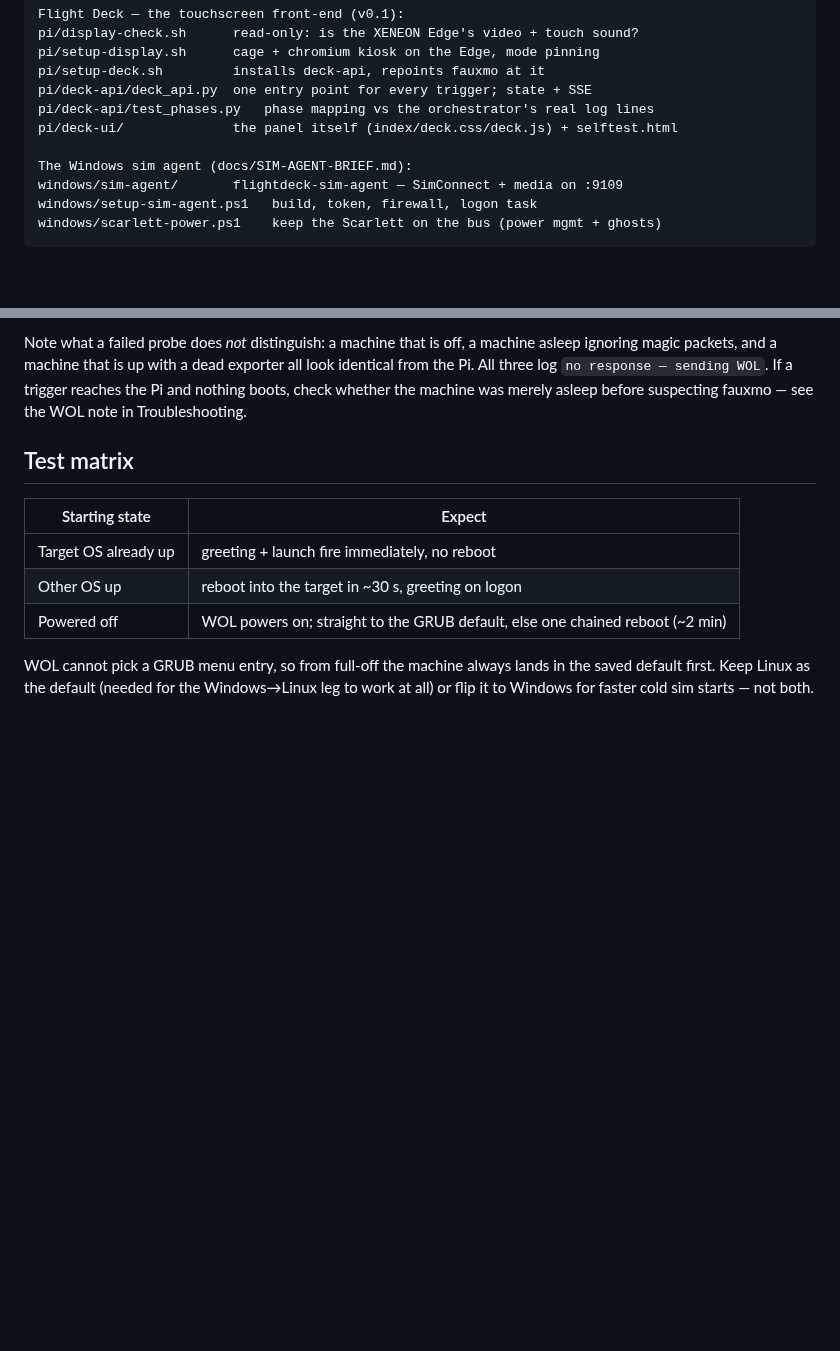
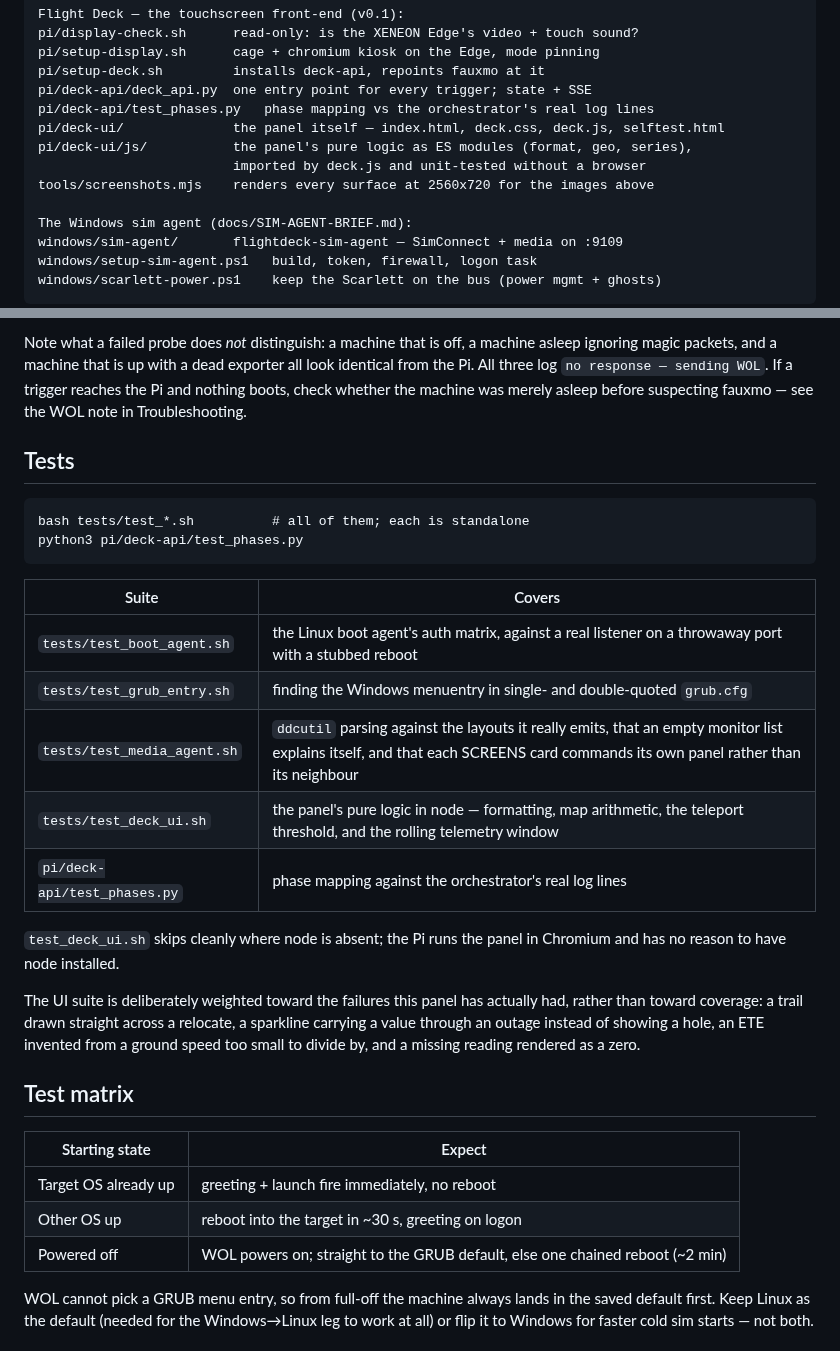
Before and after one commit to JustLikeFrank3/DougMissionControl, a Markdown page: README.md, 2 parts joined by grey strips. Drawn GitHub-style; blank space fills up the shorter version.

````diff
--- a/README.md
+++ b/README.md
@@ -68,7 +68,10 @@ pi/setup-display.sh      cage + chromium kiosk on the Edge, mode pinning
 pi/setup-deck.sh         installs deck-api, repoints fauxmo at it
 pi/deck-api/deck_api.py  one entry point for every trigger; state + SSE
 pi/deck-api/test_phases.py   phase mapping vs the orchestrator's real log lines
-pi/deck-ui/              the panel itself (index/deck.css/deck.js) + selftest.html
+pi/deck-ui/              the panel itself — index.html, deck.css, deck.js, selftest.html
+pi/deck-ui/js/           the panel's pure logic as ES modules (format, geo, series),
+                         imported by deck.js and unit-tested without a browser
+tools/screenshots.mjs    renders every surface at 2560x720 for the images above
 
 The Windows sim agent (docs/SIM-AGENT-BRIEF.md):
 windows/sim-agent/       flightdeck-sim-agent — SimConnect + media on :9109
@@ -230,6 +275,30 @@ dead exporter all look identical from the Pi. All three log
 `no response — sending WOL`. If a trigger reaches the Pi and nothing
 boots, check whether the machine was merely asleep before suspecting
 fauxmo — see the WOL note in Troubleshooting.
+
+## Tests
+
+```
+bash tests/test_*.sh          # all of them; each is standalone
+python3 pi/deck-api/test_phases.py
+```
+
+| Suite | Covers |
+|---|---|
+| `tests/test_boot_agent.sh` | the Linux boot agent's auth matrix, against a real listener on a throwaway port with a stubbed reboot |
+| `tests/test_grub_entry.sh` | finding the Windows menuentry in single- and double-quoted `grub.cfg` |
+| `tests/test_media_agent.sh` | `ddcutil` parsing against the layouts it really emits, that an empty monitor list explains itself, and that each SCREENS card commands its own panel rather than its neighbour |
+| `tests/test_deck_ui.sh` | the panel's pure logic in node — formatting, map arithmetic, the teleport threshold, and the rolling telemetry window |
+| `pi/deck-api/test_phases.py` | phase mapping against the orchestrator's real log lines |
+
+`test_deck_ui.sh` skips cleanly where node is absent; the Pi runs the panel in
+Chromium and has no reason to have node installed.
+
+The UI suite is deliberately weighted toward the failures this panel has
+actually had, rather than toward coverage: a trail drawn straight across a
+relocate, a sparkline carrying a value through an outage instead of showing a
+hole, an ETE invented from a ground speed too small to divide by, and a
+missing reading rendered as a zero.
 
 ## Test matrix
 
````
Also changed, not shown: other parts of README.md (+42 -0 lines), docs/img/deck.png (added), docs/img/evals.png (added), docs/img/nav.png (added), docs/img/screens.png (added), docs/img/sim.png (added), 2 other files.
